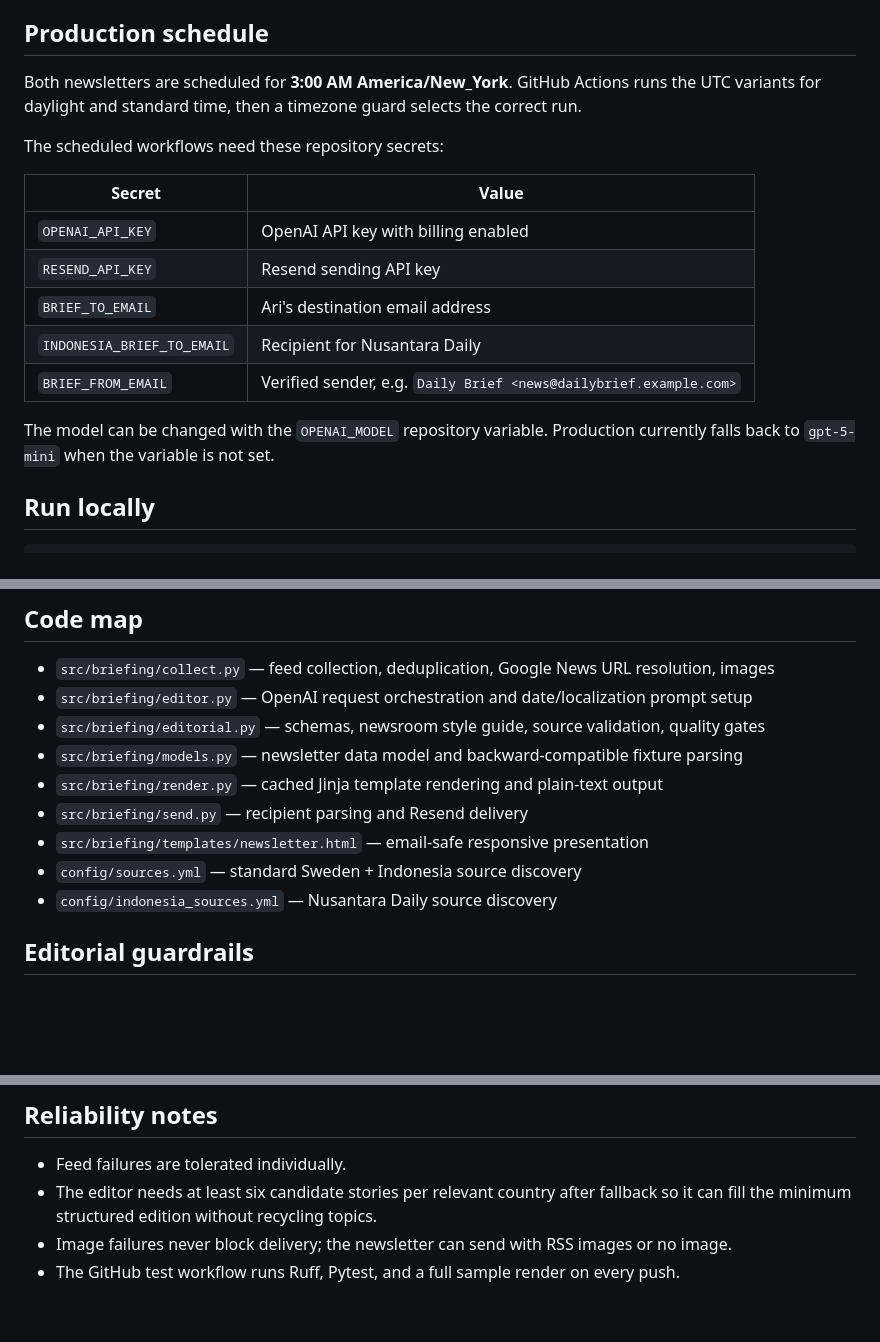
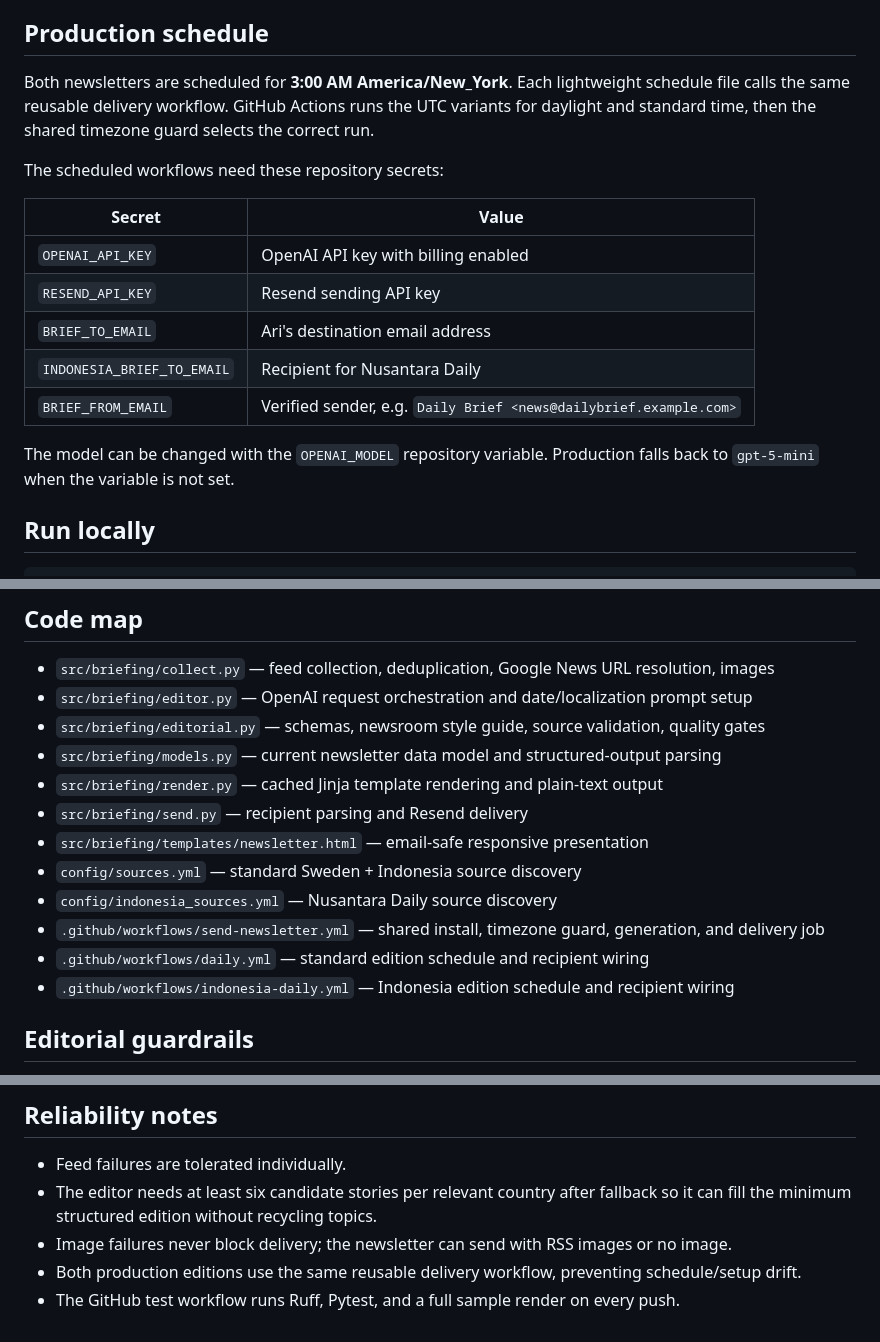
Before and after one commit to arieverett/daily-brief, a Markdown page: README.md, 3 parts joined by grey strips. GitHub-like rendering; blank space fills up the shorter version.

Commit message:
Document current schema and shared delivery workflow

```diff
--- a/README.md
+++ b/README.md
@@ -20,8 +20,9 @@ and plain-text editions, and send through Resend.
 
 ## Production schedule
 
-Both newsletters are scheduled for **3:00 AM America/New_York**. GitHub Actions runs the UTC
-variants for daylight and standard time, then a timezone guard selects the correct run.
+Both newsletters are scheduled for **3:00 AM America/New_York**. Each lightweight schedule file
+calls the same reusable delivery workflow. GitHub Actions runs the UTC variants for daylight and
+standard time, then the shared timezone guard selects the correct run.
 
 The scheduled workflows need these repository secrets:
 
@@ -33,8 +34,8 @@ The scheduled workflows need these repository secrets:
 | `INDONESIA_BRIEF_TO_EMAIL` | Recipient for Nusantara Daily |
 | `BRIEF_FROM_EMAIL` | Verified sender, e.g. `Daily Brief <news@dailybrief.example.com>` |
 
-The model can be changed with the `OPENAI_MODEL` repository variable. Production currently falls
-back to `gpt-5-mini` when the variable is not set.
+The model can be changed with the `OPENAI_MODEL` repository variable. Production falls back to
+`gpt-5-mini` when the variable is not set.
 
 ## Run locally
 
@@ -85,12 +86,15 @@ Generated HTML and text files are written to `out/`.
 - `src/briefing/collect.py` — feed collection, deduplication, Google News URL resolution, images
 - `src/briefing/editor.py` — OpenAI request orchestration and date/localization prompt setup
 - `src/briefing/editorial.py` — schemas, newsroom style guide, source validation, quality gates
-- `src/briefing/models.py` — newsletter data model and backward-compatible fixture parsing
+- `src/briefing/models.py` — current newsletter data model and structured-output parsing
 - `src/briefing/render.py` — cached Jinja template rendering and plain-text output
 - `src/briefing/send.py` — recipient parsing and Resend delivery
 - `src/briefing/templates/newsletter.html` — email-safe responsive presentation
 - `config/sources.yml` — standard Sweden + Indonesia source discovery
 - `config/indonesia_sources.yml` — Nusantara Daily source discovery
+- `.github/workflows/send-newsletter.yml` — shared install, timezone guard, generation, and delivery job
+- `.github/workflows/daily.yml` — standard edition schedule and recipient wiring
+- `.github/workflows/indonesia-daily.yml` — Indonesia edition schedule and recipient wiring
 
 ## Editorial guardrails
 
@@ -110,4 +114,5 @@ Generated HTML and text files are written to `out/`.
 - The editor needs at least six candidate stories per relevant country after fallback so it can fill
   the minimum structured edition without recycling topics.
 - Image failures never block delivery; the newsletter can send with RSS images or no image.
+- Both production editions use the same reusable delivery workflow, preventing schedule/setup drift.
 - The GitHub test workflow runs Ruff, Pytest, and a full sample render on every push.
```
